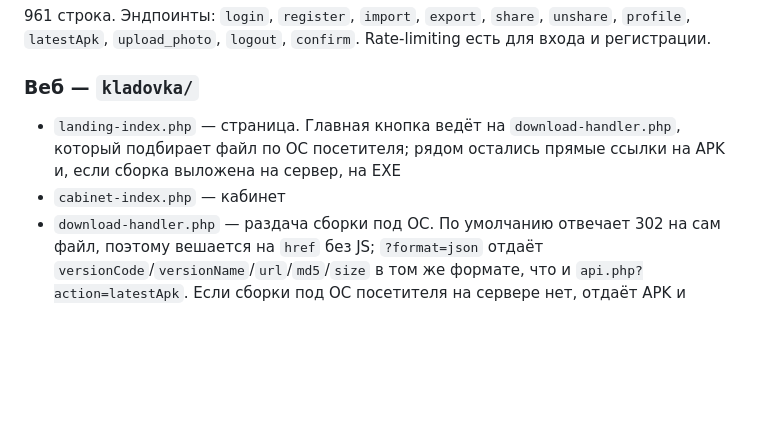
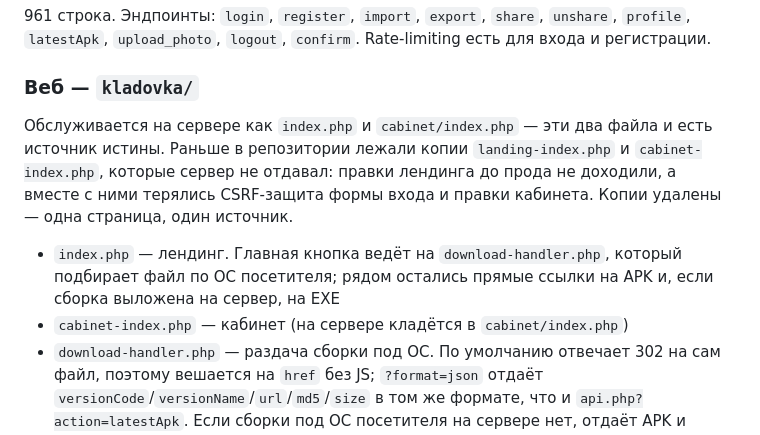
Before and after one commit to ByteMe74/Kladovka, a Markdown page: android/PLAN.md, the part around the change. GitHub-like rendering; blank space fills up the shorter version.

Commit message:
Record the web layout: index.php is the source, not the repo copy
Also documents that the landing and the cabinet now agree with the handler on
how a build is found and ordered.

```diff
--- a/android/PLAN.md
+++ b/android/PLAN.md
@@ -40,10 +40,16 @@ Rate-limiting есть для входа и регистрации.
 
 ### Веб — `kladovka/`
 
-- `landing-index.php` — страница. Главная кнопка ведёт на
-  `download-handler.php`, который подбирает файл по ОС посетителя; рядом
-  остались прямые ссылки на APK и, если сборка выложена на сервер, на EXE
-- `cabinet-index.php` — кабинет
+Обслуживается на сервере как `index.php` и `cabinet/index.php` — эти два файла и
+есть источник истины. Раньше в репозитории лежали копии `landing-index.php` и
+`cabinet-index.php`, которые сервер не отдавал: правки лендинга до прода не
+доходили, а вместе с ними терялись CSRF-защита формы входа и правки кабинета.
+Копии удалены — одна страница, один источник.
+
+- `index.php` — лендинг. Главная кнопка ведёт на `download-handler.php`, который
+  подбирает файл по ОС посетителя; рядом остались прямые ссылки на APK и, если
+  сборка выложена на сервер, на EXE
+- `cabinet-index.php` — кабинет (на сервере кладётся в `cabinet/index.php`)
 - `download-handler.php` — раздача сборки под ОС. По умолчанию отвечает 302 на
   сам файл, поэтому вешается на `href` без JS; `?format=json` отдаёт
   `versionCode`/`versionName`/`url`/`md5`/`size` в том же формате, что и
```
